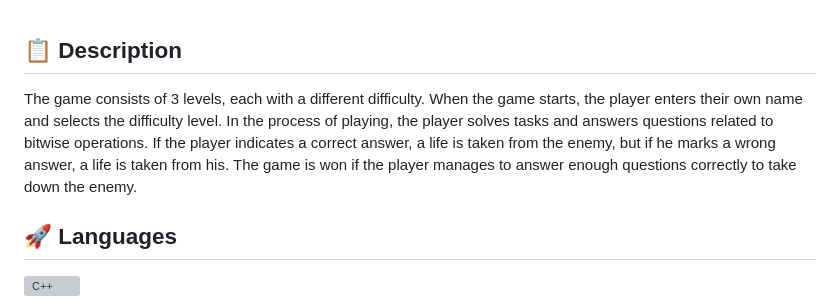
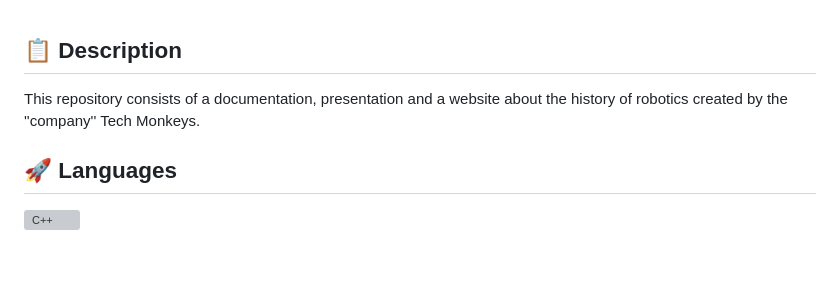
Before and after one commit to PPKovachev22/Tech_Monkeys, a Markdown page: README.md, the part around the change. Rendered like a GitHub page; blank space fills up the shorter version; grey boxes are pictures that could not be loaded.

```diff
--- a/README.md
+++ b/README.md
@@ -14,7 +14,7 @@
 </p>
 
 ## 📋 Description
-The game consists of 3 levels, each with a different difficulty. When the game starts, the player enters their own name and selects the difficulty level. In the process of playing, the player solves tasks and answers questions related to bitwise operations. If the player indicates a correct answer, a life is taken from the enemy, but if he marks a wrong answer, a life is taken from his. The game is won if the player manages to answer enough questions correctly to take down the enemy.
+This repository consists of a documentation, presentation and a website about the history of robotics created by the ''company'' Tech Monkeys.
 
 ## 🚀 Languages
 <p align="left">
```
